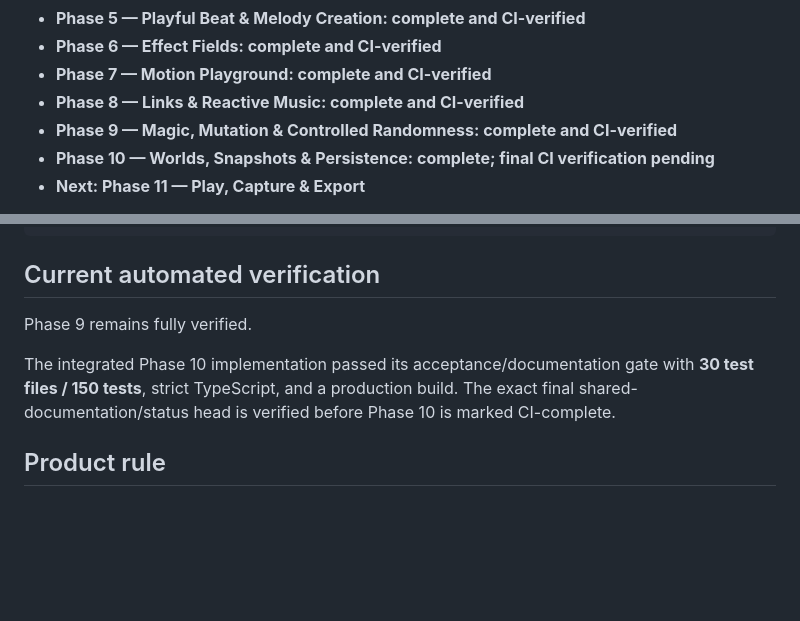
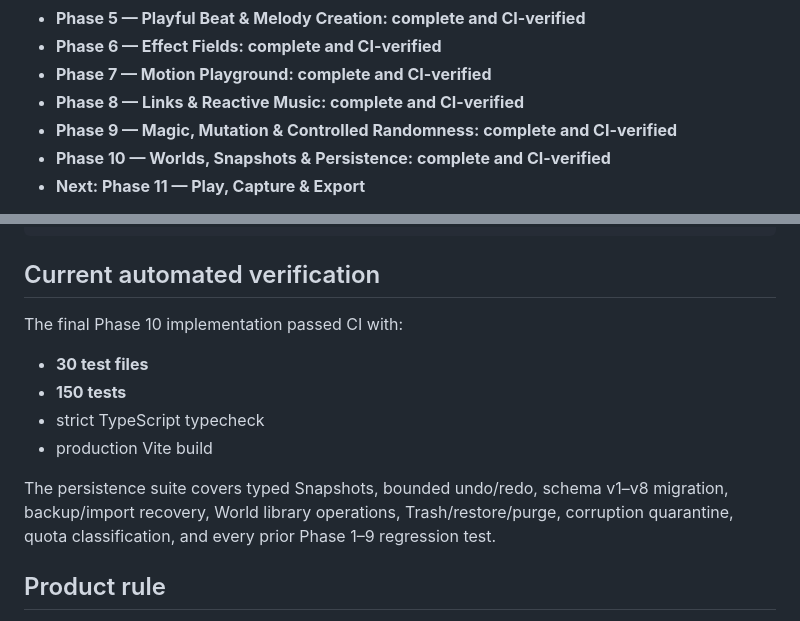
Before and after one commit to thiepn/loop, a Markdown page: README.md, 2 parts joined by grey strips. Drawn GitHub-style; blank space fills up the shorter version.

Commit message:
Phase 10: record CI-verified completion

```diff
--- a/README.md
+++ b/README.md
@@ -16,7 +16,7 @@ Loop is intentionally **not a DAW**. The product is designed first for people wi
 - **Phase 7 — Motion Playground: complete and CI-verified**
 - **Phase 8 — Links & Reactive Music: complete and CI-verified**
 - **Phase 9 — Magic, Mutation & Controlled Randomness: complete and CI-verified**
-- **Phase 10 — Worlds, Snapshots & Persistence: complete; final CI verification pending**
+- **Phase 10 — Worlds, Snapshots & Persistence: complete and CI-verified**
 - **Next: Phase 11 — Play, Capture & Export**
 
 Loop is now a durable local music playground: Worlds autosave to IndexedDB, restore after refresh, live in a recoverable local library, support eight playable Snapshots, bounded undo/redo, Trash/recovery, schema migration/quarantine, and versioned JSON backup/import—without accounts or a backend.
@@ -71,9 +71,14 @@ npm run build
 
 ## Current automated verification
 
-Phase 9 remains fully verified.
+The final Phase 10 implementation passed CI with:
 
-The integrated Phase 10 implementation passed its acceptance/documentation gate with **30 test files / 150 tests**, strict TypeScript, and a production build. The exact final shared-documentation/status head is verified before Phase 10 is marked CI-complete.
+- **30 test files**
+- **150 tests**
+- strict TypeScript typecheck
+- production Vite build
+
+The persistence suite covers typed Snapshots, bounded undo/redo, schema v1–v8 migration, backup/import recovery, World library operations, Trash/restore/purge, corruption quarantine, quota classification, and every prior Phase 1–9 regression test.
 
 ## Product rule
 
```
